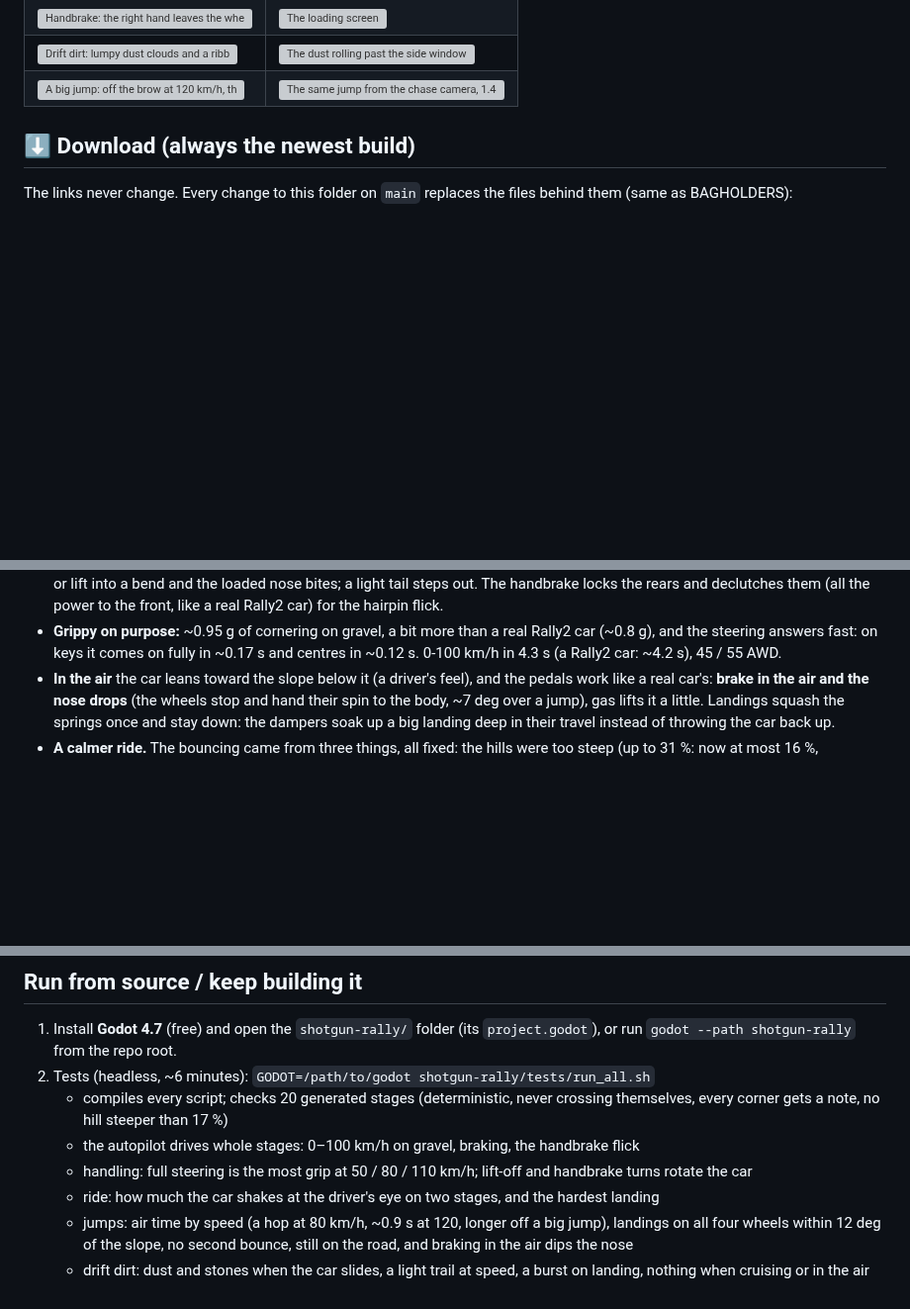
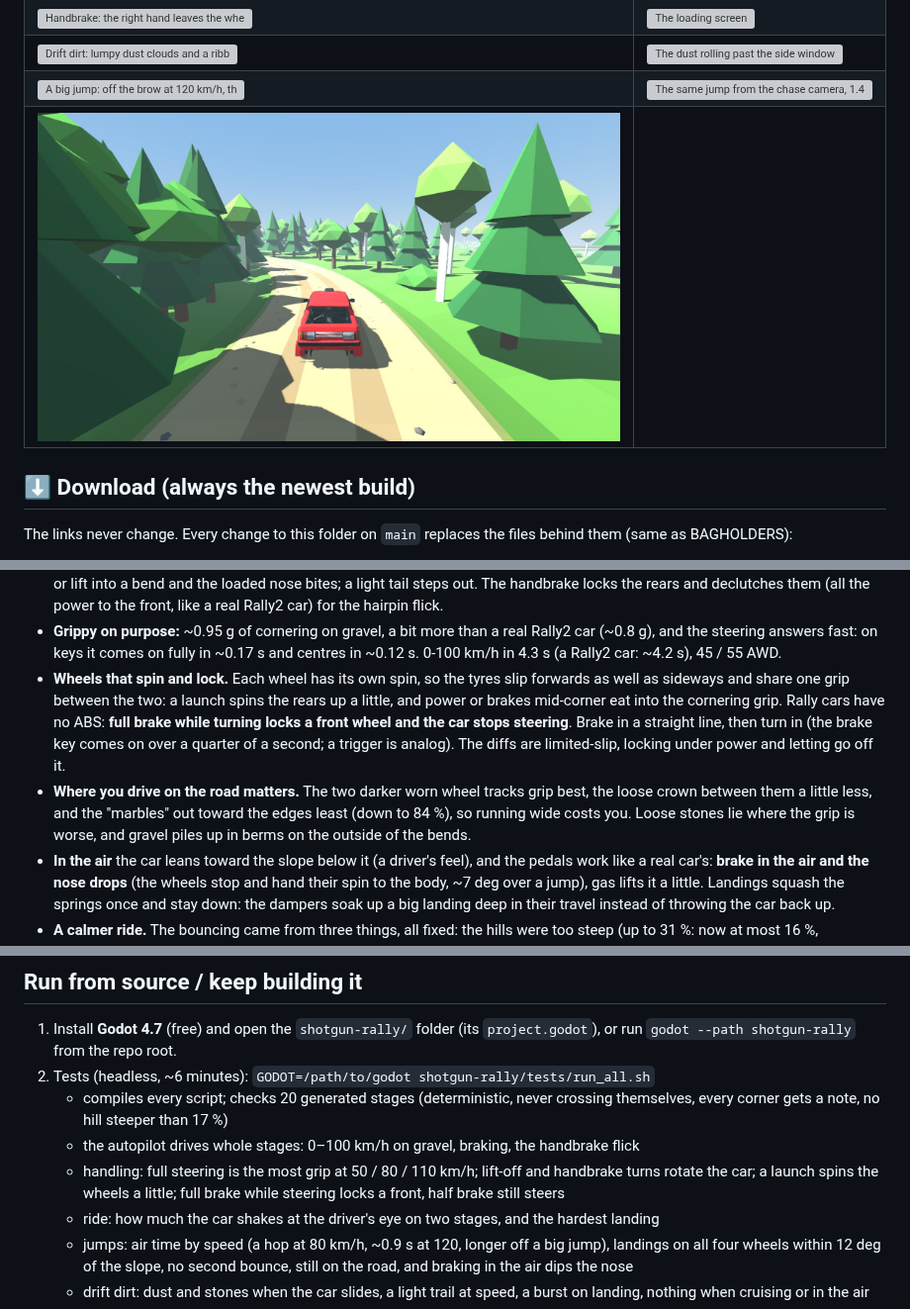
Before and after one commit to pbelfand-dot/Stock-multiplay-game, a Markdown page: shotgun-rally/README.md, 3 parts joined by grey strips. Shown at 99% size. Drawn GitHub-style; pictures changed too: shotgun-rally/docs/screens/road.jpg (added); blank space fills up the shorter version; grey boxes are pictures that could not be loaded.

Commit message:
SHOTGUN RALLY: wheels that spin and lock, grip lanes, loose stones + berms
Car (scripts/vehicle/rally_car.gd):
- every wheel has its own spin (stepped implicitly: steady at 60 Hz); the
  tyre force comes from one combined slip vector (slip ratio forwards, slip
  angle sideways, each in "peaks"), so power or brakes mid-corner eat into
  the cornering grip; a launch spins the rears ~12 %
- no ABS: full brake while turning locks a front (a locked tyre slides at
  82 % grip against the way it's going: no steering from it)
- limited-slip diffs on each axle + the centre, 1-way: tied under power,
  free off it (so the brakes can lock a wheel)
- lane grip: StageGen.lane_grip(d) - the two worn wheel tracks 1.0, the loose
  crown 0.93, the marbles toward the edges down to 0.84; the game (and the
  drive / ride / jump tests) tell the car where each tyre is
- the keyboard brake comes on over ~0.25 s (a trigger is analog)

Autopilot: threshold-brakes (max 85 %, less while steering) and corners with
a margin (MU 0.45): 0 resets on seeds 3 / 7 / 15.
Stage: berms of thrown-out gravel on the outside of bends (in the road's
collision too), loose stones on the edges / crown (chunked, drawn near).
Drift dirt: a teleport (reset, R) no longer reads as a spin.
handling_check: launch wheelspin, front lockup under full brake, half brake
still steers. README + road screenshot.

Co-Authored-By: Claude Opus 5.5 <noreply@anthropic.com>
Claude-Session: https://claude.ai/code/session_01NXYqac7qKp55iHA8gZ85EC

```diff
--- a/shotgun-rally/README.md
+++ b/shotgun-rally/README.md
@@ -19,6 +19,7 @@ No friend online? The **AI co-driver** takes the seat.
 | ![Handbrake: the right hand leaves the wheel and yanks the lever](docs/screens/handbrake.jpg) | ![The loading screen](docs/screens/loading.jpg) |
 | ![Drift dirt: lumpy dust clouds and a ribbon of gravel off the tyres](docs/screens/drift.jpg) | ![The dust rolling past the side window](docs/screens/drift_window.jpg) |
 | ![A big jump: off the brow at 120 km/h, the landing slope ahead](docs/screens/jump.jpg) | ![The same jump from the chase camera, 1.4 m up](docs/screens/jump_chase.jpg) |
+| ![The road: two worn wheel tracks that grip, loose stones toward the edges](docs/screens/road.jpg) | |
 
 ## ⬇ Download (always the newest build)
 
@@ -122,6 +123,16 @@ Corsa's gamepad assist; sources in the commit history):
   like a real Rally2 car) for the hairpin flick.
 - **Grippy on purpose:** ~0.95 g of cornering on gravel, a bit more than a real Rally2 car (~0.8 g),
   and the steering answers fast: on keys it comes on fully in ~0.17 s and centres in ~0.12 s. 0-100 km/h in 4.3 s (a Rally2 car: ~4.2 s), 45 / 55 AWD.
+- **Wheels that spin and lock.** Each wheel has its own spin, so the tyres slip forwards as well as
+  sideways and share one grip between the two: a launch spins the rears up a little, and power or
+  brakes mid-corner eat into the cornering grip. Rally cars have no ABS: **full brake while
+  turning locks a front wheel and the car stops steering**. Brake in a straight line, then turn
+  in (the brake key comes on over a quarter of a second; a trigger is analog). The diffs are
+  limited-slip, locking under power and letting go off it.
+- **Where you drive on the road matters.** The two darker worn wheel tracks grip best, the loose
+  crown between them a little less, and the "marbles" out toward the edges least (down to 84 %),
+  so running wide costs you. Loose stones lie where the grip is worse, and gravel piles up in
+  berms on the outside of the bends.
 - **In the air** the car leans toward the slope below it (a driver's feel), and the pedals work
   like a real car's: **brake in the air and the nose drops** (the wheels stop and hand their spin to
   the body, ~7 deg over a jump), gas lifts it a little. Landings squash the springs once and stay
@@ -192,7 +203,8 @@ real voice.
    - compiles every script; checks 20 generated stages (deterministic, never crossing themselves,
      every corner gets a note, no hill steeper than 17 %)
    - the autopilot drives whole stages: 0–100 km/h on gravel, braking, the handbrake flick
-   - handling: full steering is the most grip at 50 / 80 / 110 km/h; lift-off and handbrake turns rotate the car
+   - handling: full steering is the most grip at 50 / 80 / 110 km/h; lift-off and handbrake turns rotate the car;
+     a launch spins the wheels a little; full brake while steering locks a front, half brake still steers
    - ride: how much the car shakes at the driver's eye on two stages, and the hardest landing
    - jumps: air time by speed (a hop at 80 km/h, ~0.9 s at 120, longer off a big jump), landings on all
      four wheels within 12 deg of the slope, no second bounce, still on the road, and braking in the air dips the nose
```
Also changed, not shown: 10 other files.
